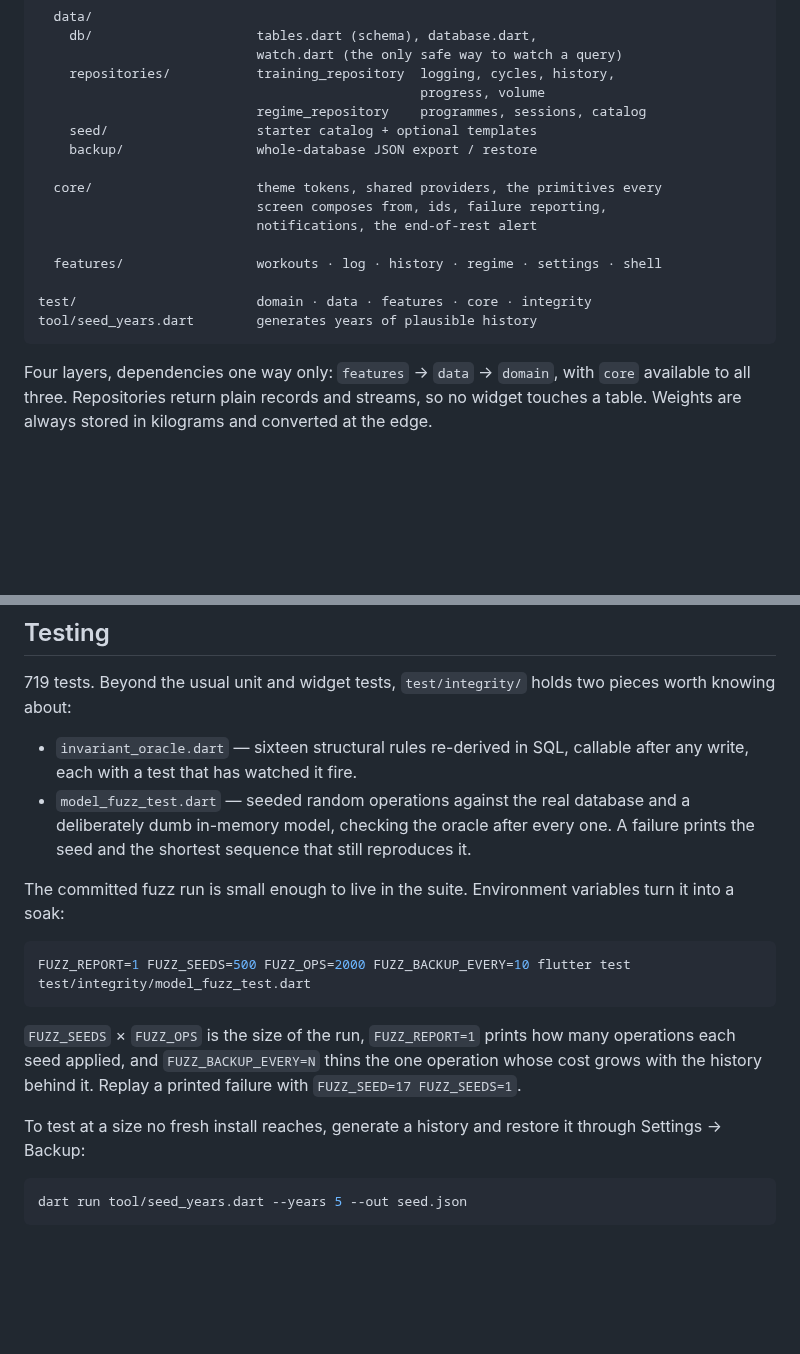
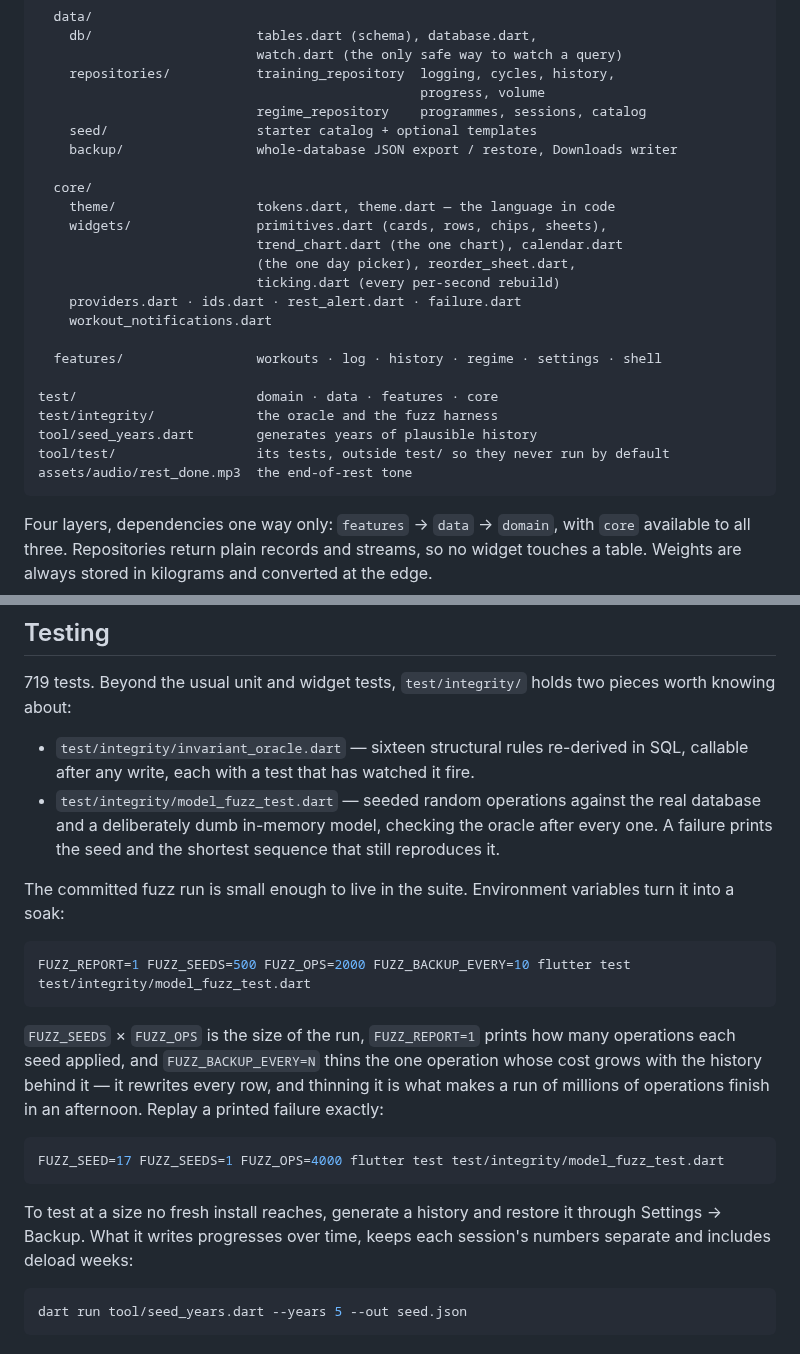
Before and after one commit to SahilK-027/Deltoid, a Markdown page: README.md, 2 parts joined by grey strips. GitHub-like rendering; blank space fills up the shorter version.

Commit message:
📝 docs(readme): put back the details the rewrite dropped
A diff of every inline token and command against the previous version found six
things thinned rather than moved: why core.hooksPath is once per clone
(.git/hooks is not version-controlled), what pre-push actually runs, the full
replay command for a fuzz failure, the paths of the two integrity files, the
core/ file names, and the tool/test, assets and Downloads-writer lines of the
layout tree.

The only line still gone is the smaller of the two fuzz soak examples, which was
the same four variables at different numbers.

Co-Authored-By: Claude Opus 5 <noreply@anthropic.com>

````diff
--- a/README.md
+++ b/README.md
@@ -68,16 +69,24 @@ lib/
                                                  progress, volume
                             regime_repository    programmes, sessions, catalog
     seed/                   starter catalog + optional templates
-    backup/                 whole-database JSON export / restore
+    backup/                 whole-database JSON export / restore, Downloads writer
 
-  core/                     theme tokens, shared providers, the primitives every
-                            screen composes from, ids, failure reporting,
-                            notifications, the end-of-rest alert
+  core/
+    theme/                  tokens.dart, theme.dart — the language in code
+    widgets/                primitives.dart (cards, rows, chips, sheets),
+                            trend_chart.dart (the one chart), calendar.dart
+                            (the one day picker), reorder_sheet.dart,
+                            ticking.dart (every per-second rebuild)
+    providers.dart · ids.dart · rest_alert.dart · failure.dart
+    workout_notifications.dart
 
   features/                 workouts · log · history · regime · settings · shell
 
-test/                       domain · data · features · core · integrity
+test/                       domain · data · features · core
+test/integrity/             the oracle and the fuzz harness
 tool/seed_years.dart        generates years of plausible history
+tool/test/                  its tests, outside test/ so they never run by default
+assets/audio/rest_done.mp3  the end-of-rest tone
 ```
 
 Four layers, dependencies one way only: `features` → `data` → `domain`, with
@@ -99,11 +108,12 @@ backup).
 719 tests. Beyond the usual unit and widget tests, `test/integrity/` holds two
 pieces worth knowing about:
 
-- `invariant_oracle.dart` — sixteen structural rules re-derived in SQL, callable
-  after any write, each with a test that has watched it fire.
-- `model_fuzz_test.dart` — seeded random operations against the real database and
-  a deliberately dumb in-memory model, checking the oracle after every one. A
-  failure prints the seed and the shortest sequence that still reproduces it.
+- `test/integrity/invariant_oracle.dart` — sixteen structural rules re-derived in
+  SQL, callable after any write, each with a test that has watched it fire.
+- `test/integrity/model_fuzz_test.dart` — seeded random operations against the
+  real database and a deliberately dumb in-memory model, checking the oracle
+  after every one. A failure prints the seed and the shortest sequence that still
+  reproduces it.
 
 The committed fuzz run is small enough to live in the suite. Environment
 variables turn it into a soak:
@@ -114,11 +124,17 @@ FUZZ_REPORT=1 FUZZ_SEEDS=500 FUZZ_OPS=2000 FUZZ_BACKUP_EVERY=10 flutter test tes
 
 `FUZZ_SEEDS` × `FUZZ_OPS` is the size of the run, `FUZZ_REPORT=1` prints how many
 operations each seed applied, and `FUZZ_BACKUP_EVERY=N` thins the one operation
-whose cost grows with the history behind it. Replay a printed failure with
-`FUZZ_SEED=17 FUZZ_SEEDS=1`.
+whose cost grows with the history behind it — it rewrites every row, and
+thinning it is what makes a run of millions of operations finish in an
+afternoon. Replay a printed failure exactly:
+
+```bash
+FUZZ_SEED=17 FUZZ_SEEDS=1 FUZZ_OPS=4000 flutter test test/integrity/model_fuzz_test.dart
+```
 
 To test at a size no fresh install reaches, generate a history and restore it
-through Settings → Backup:
+through Settings → Backup. What it writes progresses over time, keeps each
+session's numbers separate and includes deload weeks:
 
 ```bash
 dart run tool/seed_years.dart --years 5 --out seed.json
````
Also changed, not shown: other parts of README.md (+20 -19 lines).
